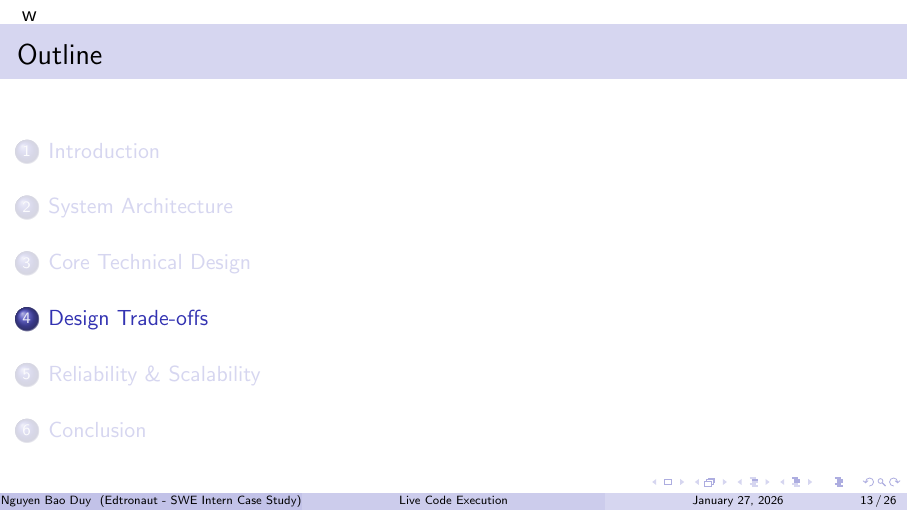
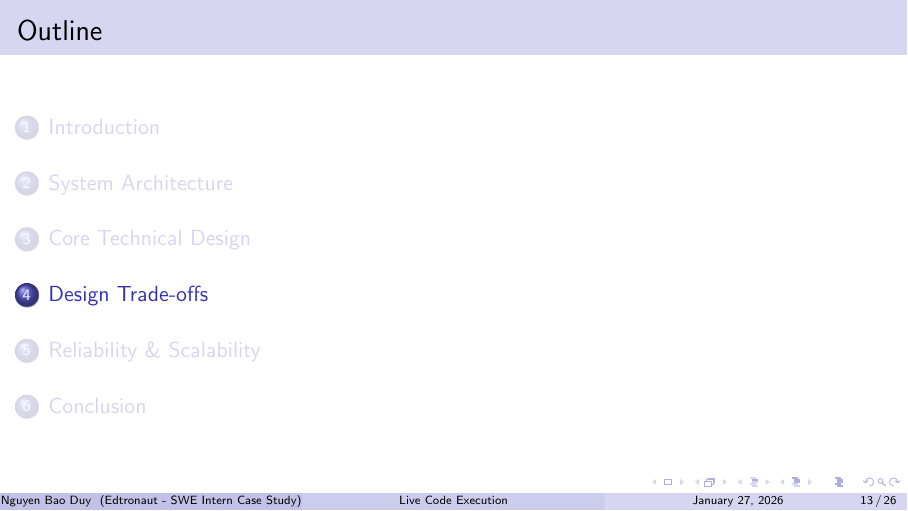
Before and after one commit to BuhDuy256/live-code-execution-backend, LaTeX slides (docs/slides/main.tex, which reads docs/slides/sections/04_tradeoffs.tex): page 14 of 27 before the commit and page 13 of 26 after it. Compiled offline with pdfLaTeX.

Commit message:
fix slide

```diff
--- a/docs/slides/sections/04_tradeoffs.tex
+++ b/docs/slides/sections/04_tradeoffs.tex
@@ -1,4 +1,4 @@
-w% Section 4: Design Trade-offs
+% Section 4: Design Trade-offs
 
 \section{Design Trade-offs}
 
```
Also changed, not shown: docs/slides/main.pdf.
